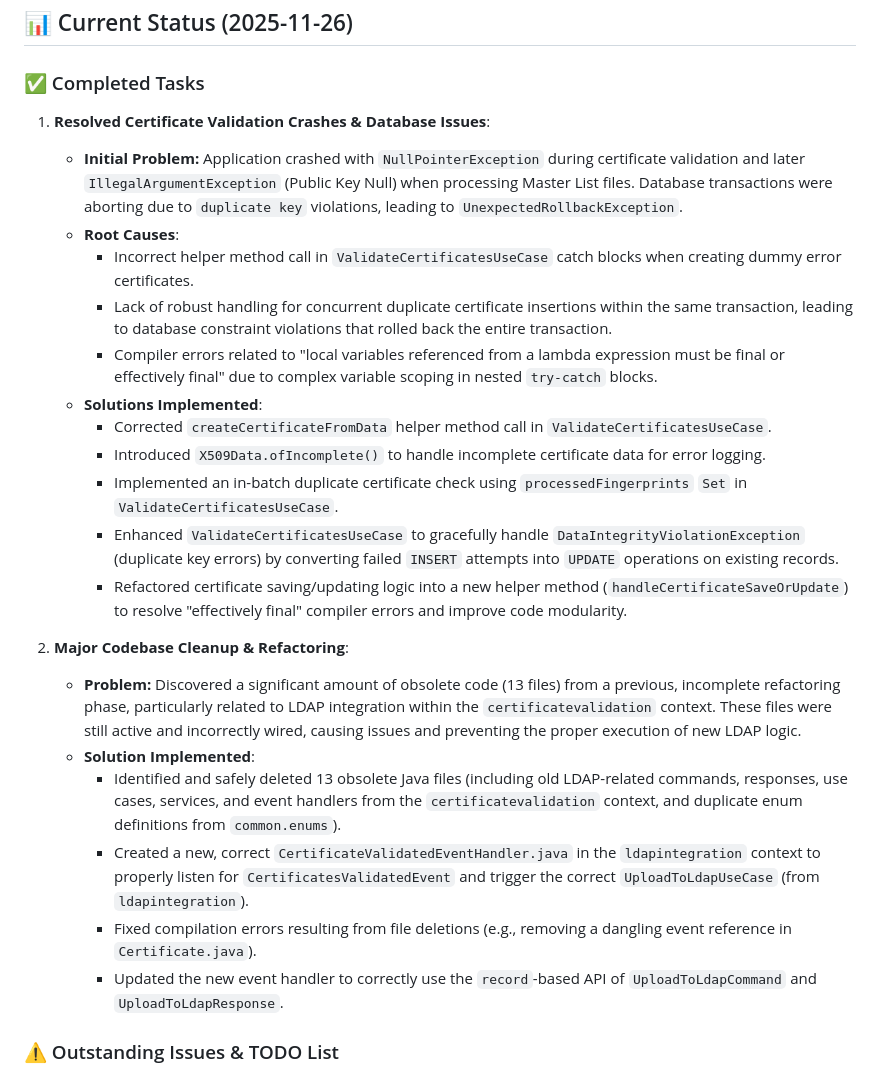
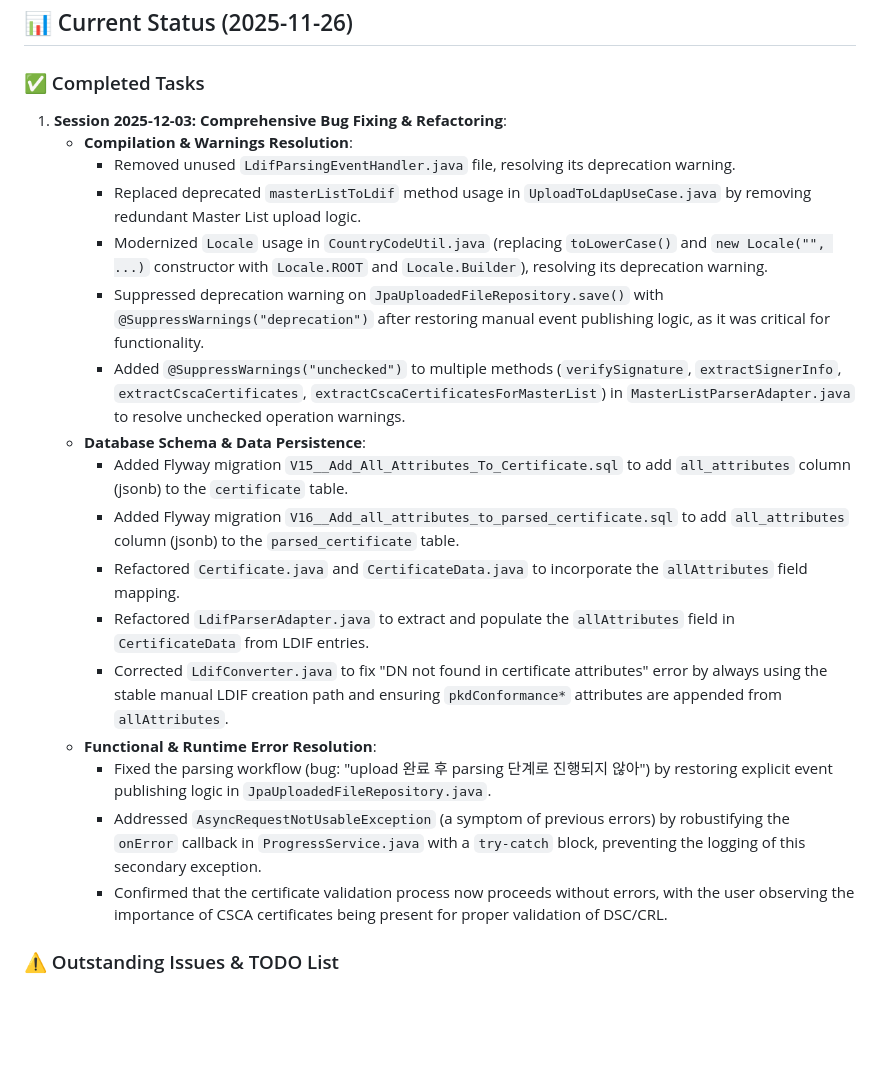
Before and after one commit to iland112/local-pkd, a Markdown page: GEMINI.md, the part around the change. Rendered like a GitHub page; blank space fills up the shorter version.

Commit message:
update CLADUE.md, GEMINI.md

```diff
--- a/GEMINI.md
+++ b/GEMINI.md
@@ -354,26 +354,23 @@ curl http://localhost:8081/actuator/health
 
 ### ✅ Completed Tasks
 
-1.  **Resolved Certificate Validation Crashes & Database Issues**:
-    *   **Initial Problem:** Application crashed with `NullPointerException` during certificate validation and later `IllegalArgumentException` (Public Key Null) when processing Master List files. Database transactions were aborting due to `duplicate key` violations, leading to `UnexpectedRollbackException`.
-    *   **Root Causes**:
-        *   Incorrect helper method call in `ValidateCertificatesUseCase` catch blocks when creating dummy error certificates.
-        *   Lack of robust handling for concurrent duplicate certificate insertions within the same transaction, leading to database constraint violations that rolled back the entire transaction.
-        *   Compiler errors related to "local variables referenced from a lambda expression must be final or effectively final" due to complex variable scoping in nested `try-catch` blocks.
-    *   **Solutions Implemented**:
-        *   Corrected `createCertificateFromData` helper method call in `ValidateCertificatesUseCase`.
-        *   Introduced `X509Data.ofIncomplete()` to handle incomplete certificate data for error logging.
-        *   Implemented an in-batch duplicate certificate check using `processedFingerprints` `Set` in `ValidateCertificatesUseCase`.
-        *   Enhanced `ValidateCertificatesUseCase` to gracefully handle `DataIntegrityViolationException` (duplicate key errors) by converting failed `INSERT` attempts into `UPDATE` operations on existing records.
-        *   Refactored certificate saving/updating logic into a new helper method (`handleCertificateSaveOrUpdate`) to resolve "effectively final" compiler errors and improve code modularity.
-
-2.  **Major Codebase Cleanup & Refactoring**:
-    *   **Problem:** Discovered a significant amount of obsolete code (13 files) from a previous, incomplete refactoring phase, particularly related to LDAP integration within the `certificatevalidation` context. These files were still active and incorrectly wired, causing issues and preventing the proper execution of new LDAP logic.
-    *   **Solution Implemented**:
-        *   Identified and safely deleted 13 obsolete Java files (including old LDAP-related commands, responses, use cases, services, and event handlers from the `certificatevalidation` context, and duplicate enum definitions from `common.enums`).
-        *   Created a new, correct `CertificateValidatedEventHandler.java` in the `ldapintegration` context to properly listen for `CertificatesValidatedEvent` and trigger the correct `UploadToLdapUseCase` (from `ldapintegration`).
-        *   Fixed compilation errors resulting from file deletions (e.g., removing a dangling event reference in `Certificate.java`).
-        *   Updated the new event handler to correctly use the `record`-based API of `UploadToLdapCommand` and `UploadToLdapResponse`.
+1.  **Session 2025-12-03: Comprehensive Bug Fixing & Refactoring**:
+    *   **Compilation & Warnings Resolution**:
+        *   Removed unused `LdifParsingEventHandler.java` file, resolving its deprecation warning.
+        *   Replaced deprecated `masterListToLdif` method usage in `UploadToLdapUseCase.java` by removing redundant Master List upload logic.
+        *   Modernized `Locale` usage in `CountryCodeUtil.java` (replacing `toLowerCase()` and `new Locale("", ...)` constructor with `Locale.ROOT` and `Locale.Builder`), resolving its deprecation warning.
+        *   Suppressed deprecation warning on `JpaUploadedFileRepository.save()` with `@SuppressWarnings("deprecation")` after restoring manual event publishing logic, as it was critical for functionality.
+        *   Added `@SuppressWarnings("unchecked")` to multiple methods (`verifySignature`, `extractSignerInfo`, `extractCscaCertificates`, `extractCscaCertificatesForMasterList`) in `MasterListParserAdapter.java` to resolve unchecked operation warnings.
+    *   **Database Schema & Data Persistence**:
+        *   Added Flyway migration `V15__Add_All_Attributes_To_Certificate.sql` to add `all_attributes` column (jsonb) to the `certificate` table.
+        *   Added Flyway migration `V16__Add_all_attributes_to_parsed_certificate.sql` to add `all_attributes` column (jsonb) to the `parsed_certificate` table.
+        *   Refactored `Certificate.java` and `CertificateData.java` to incorporate the `allAttributes` field mapping.
+        *   Refactored `LdifParserAdapter.java` to extract and populate the `allAttributes` field in `CertificateData` from LDIF entries.
+        *   Corrected `LdifConverter.java` to fix "DN not found in certificate attributes" error by always using the stable manual LDIF creation path and ensuring `pkdConformance*` attributes are appended from `allAttributes`.
+    *   **Functional & Runtime Error Resolution**:
+        *   Fixed the parsing workflow (bug: "upload 완료 후 parsing 단계로 진행되지 않아") by restoring explicit event publishing logic in `JpaUploadedFileRepository.java`.
+        *   Addressed `AsyncRequestNotUsableException` (a symptom of previous errors) by robustifying the `onError` callback in `ProgressService.java` with a `try-catch` block, preventing the logging of this secondary exception.
+        *   Confirmed that the certificate validation process now proceeds without errors, with the user observing the importance of CSCA certificates being present for proper validation of DSC/CRL.
 
 ### ⚠️ Outstanding Issues & TODO List
 
```
Also changed, not shown: CLAUDE.md (+9 -9 lines).
